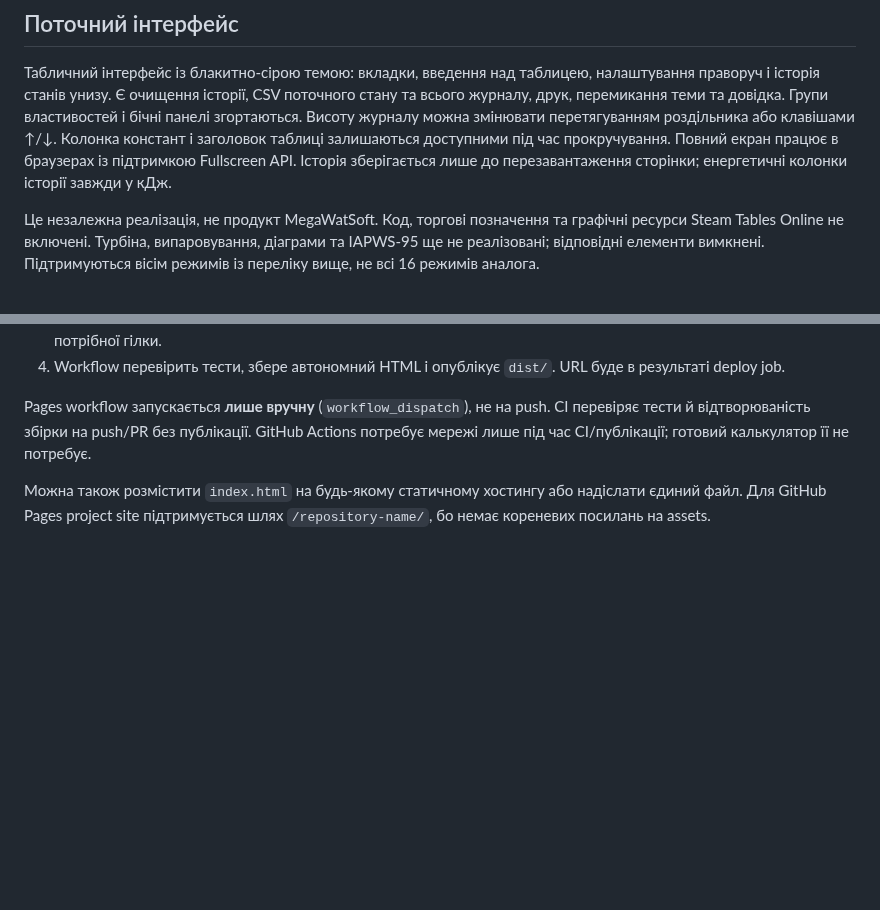
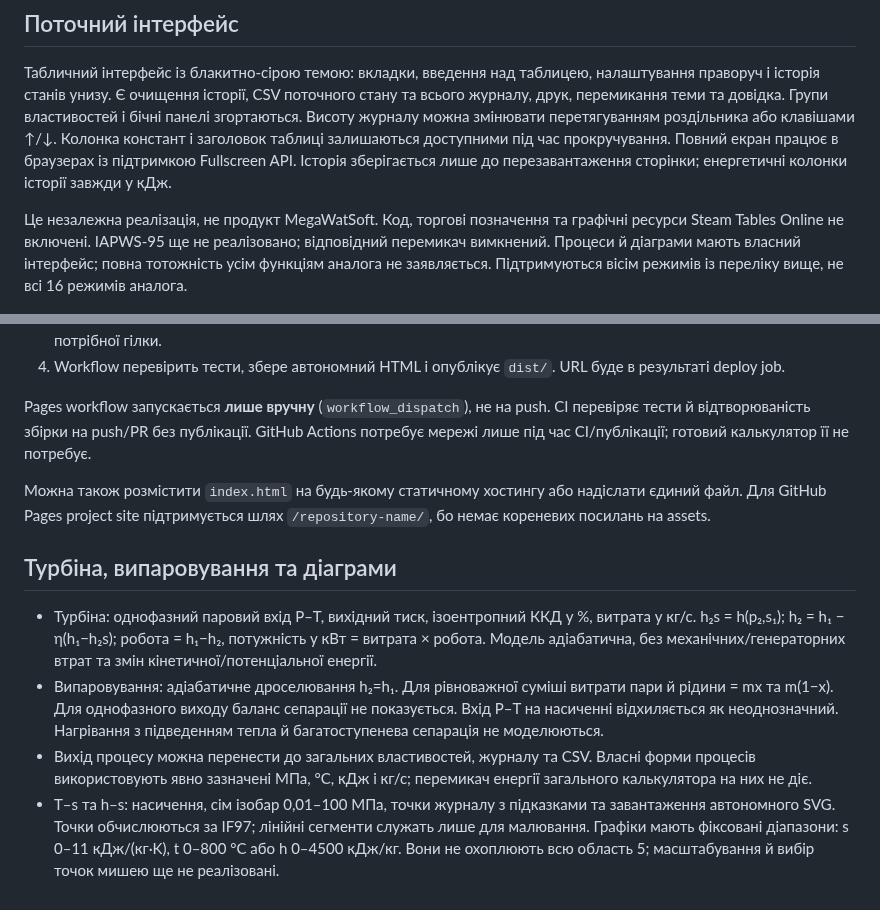
Before and after one commit to lamerroma/water-steam-if97, a Markdown page: README.md, 2 parts joined by grey strips. Rendered like a GitHub page; blank space fills up the shorter version.

```diff
--- a/README.md
+++ b/README.md
@@ -18,7 +18,7 @@
 
 Табличний інтерфейс із блакитно-сірою темою: вкладки, введення над таблицею, налаштування праворуч і історія станів унизу. Є очищення історії, CSV поточного стану та всього журналу, друк, перемикання теми та довідка. Групи властивостей і бічні панелі згортаються. Висоту журналу можна змінювати перетягуванням роздільника або клавішами ↑/↓. Колонка констант і заголовок таблиці залишаються доступними під час прокручування. Повний екран працює в браузерах із підтримкою Fullscreen API. Історія зберігається лише до перезавантаження сторінки; енергетичні колонки історії завжди у кДж.
 
-Це незалежна реалізація, не продукт MegaWatSoft. Код, торгові позначення та графічні ресурси Steam Tables Online не включені. Турбіна, випаровування, діаграми та IAPWS-95 ще не реалізовані; відповідні елементи вимкнені. Підтримуються вісім режимів із переліку вище, не всі 16 режимів аналога.
+Це незалежна реалізація, не продукт MegaWatSoft. Код, торгові позначення та графічні ресурси Steam Tables Online не включені. IAPWS-95 ще не реалізовано; відповідний перемикач вимкнений. Процеси й діаграми мають власний інтерфейс; повна тотожність усім функціям аналога не заявляється. Підтримуються вісім режимів із переліку вище, не всі 16 режимів аналога.
 
 ![Поточний табличний інтерфейс](docs/extended-modes.png)
 
@@ -104,3 +104,10 @@ python3 -m http.server 8080 --bind 127.0.0.1
 Pages workflow запускається **лише вручну** (`workflow_dispatch`), не на push. CI перевіряє тести й відтворюваність збірки на push/PR без публікації. GitHub Actions потребує мережі лише під час CI/публікації; готовий калькулятор її не потребує.
 
 Можна також розмістити `index.html` на будь-якому статичному хостингу або надіслати єдиний файл. Для GitHub Pages project site підтримується шлях `/repository-name/`, бо немає кореневих посилань на assets.
+
+## Турбіна, випаровування та діаграми
+
+- Турбіна: однофазний паровий вхід P–T, вихідний тиск, ізоентропний ККД у %, витрата у кг/с. h₂s = h(p₂,s₁); h₂ = h₁ − η(h₁−h₂s); робота = h₁−h₂, потужність у кВт = витрата × робота. Модель адіабатична, без механічних/генераторних втрат та змін кінетичної/потенціальної енергії.
+- Випаровування: адіабатичне дроселювання h₂=h₁. Для рівноважної суміші витрати пари й рідини = mx та m(1−x). Для однофазного виходу баланс сепарації не показується. Вхід P–T на насиченні відхиляється як неоднозначний. Нагрівання з підведенням тепла й багатоступенева сепарація не моделюються.
+- Вихід процесу можна перенести до загальних властивостей, журналу та CSV. Власні форми процесів використовують явно зазначені МПа, °C, кДж і кг/с; перемикач енергії загального калькулятора на них не діє.
+- T–s та h–s: насичення, сім ізобар 0,01–100 МПа, точки журналу з підказками та завантаження автономного SVG. Точки обчислюються за IF97; лінійні сегменти служать лише для малювання. Графіки мають фіксовані діапазони: s 0–11 кДж/(кг·K), t 0–800 °C або h 0–4500 кДж/кг. Вони не охоплюють всю область 5; масштабування й вибір точок мишею ще не реалізовані.
```
Also changed, not shown: docs/VALIDATION.md (+7 -1 lines), docs/process-diagram.png (added), 9 other files.
